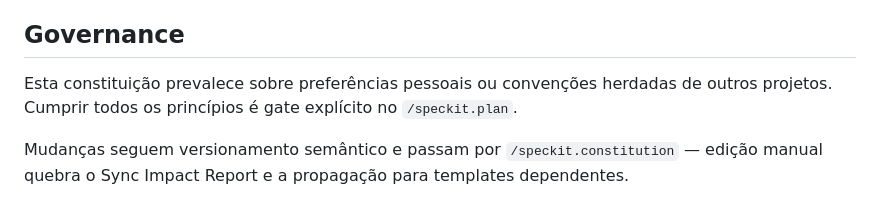
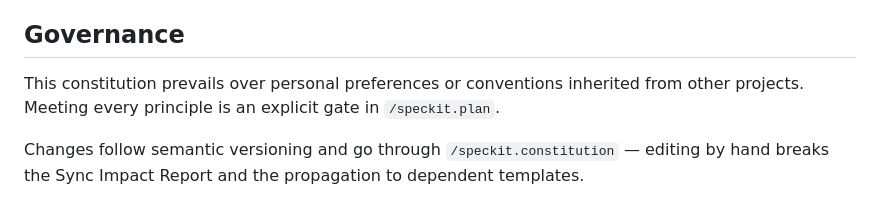
Before and after one commit to lucadboer/recepia, a Markdown page: .specify/memory/constitution.md, the part around one of its changes. GitHub-like rendering.

Commit message:
docs: amend constitution to v1.1.0 (English translation, plus: code and documentation are in English)

```diff
--- a/.specify/memory/constitution.md
+++ b/.specify/memory/constitution.md
@@ -95,9 +103,9 @@ como provar conformidade nem depurar uma marcação errada.
 
 ## Governance
 
-Esta constituição prevalece sobre preferências pessoais ou convenções herdadas de outros
-projetos. Cumprir todos os princípios é gate explícito no `/speckit.plan`.
+This constitution prevails over personal preferences or conventions inherited from other
+projects. Meeting every principle is an explicit gate in `/speckit.plan`.
 
-Mudanças seguem versionamento semântico e passam por `/speckit.constitution` — edição manual
-quebra o Sync Impact Report e a propagação para templates dependentes.
+Changes follow semantic versioning and go through `/speckit.constitution` — editing by hand
+breaks the Sync Impact Report and the propagation to dependent templates.
 
```
Also changed, not shown: other parts of .specify/memory/constitution.md (+70 -62 lines).
